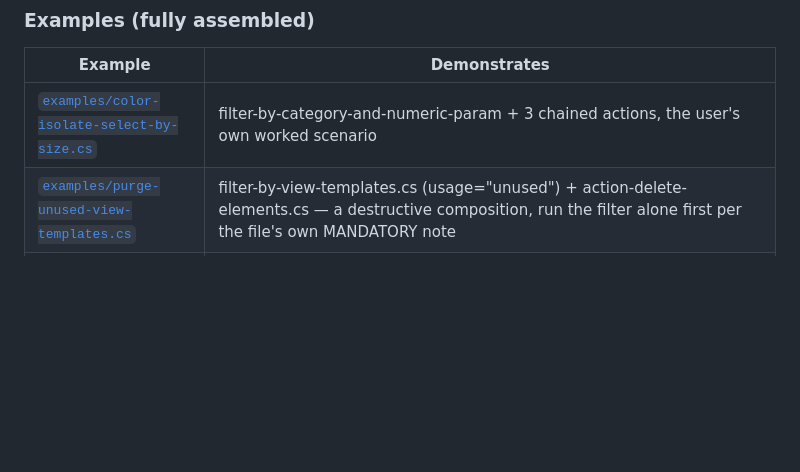
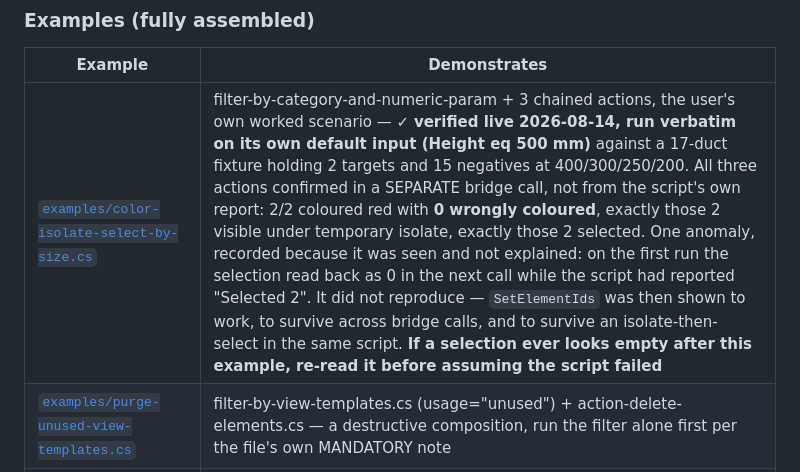
Before and after one commit to Ajmalpshaik/AJ-AI-Brain, a Markdown page: scripts/README.md, the part around the change. Rendered like a GitHub page; blank space fills up the shorter version.

```diff
--- a/scripts/README.md
+++ b/scripts/README.md
@@ -397,7 +397,7 @@ The original 9 live-verified 2026-07-22, zero bugs; newer ones marked individual
 ### Examples (fully assembled)
 | Example | Demonstrates |
 |---|---|
-| [`examples/color-isolate-select-by-size.cs`](examples/color-isolate-select-by-size.cs) | filter-by-category-and-numeric-param + 3 chained actions, the user's own worked scenario |
+| [`examples/color-isolate-select-by-size.cs`](examples/color-isolate-select-by-size.cs) | filter-by-category-and-numeric-param + 3 chained actions, the user's own worked scenario — ✓ **verified live 2026-08-14, run verbatim on its own default input (Height eq 500 mm)** against a 17-duct fixture holding 2 targets and 15 negatives at 400/300/250/200. All three actions confirmed in a SEPARATE bridge call, not from the script's own report: 2/2 coloured red with **0 wrongly coloured**, exactly those 2 visible under temporary isolate, exactly those 2 selected. One anomaly, recorded because it was seen and not explained: on the first run the selection read back as 0 in the next call while the script had reported "Selected 2". It did not reproduce — `SetElementIds` was then shown to work, to survive across bridge calls, and to survive an isolate-then-select in the same script. **If a selection ever looks empty after this example, re-read it before assuming the script failed** |
 | [`examples/purge-unused-view-templates.cs`](examples/purge-unused-view-templates.cs) | filter-by-view-templates.cs (usage="unused") + action-delete-elements.cs — a destructive composition, run the filter alone first per the file's own MANDATORY note |
 | [`examples/prelude-smoke-test.cs`](examples/prelude-smoke-test.cs) | Verifies every helper in `lib/prelude.cs` in ONE call — units, view targeting, collecting, parameters, level, size sort, and both the commit AND rollback paths of the transaction wrapper. Read-only in effect (its two transactions change nothing). Run this before trusting the prelude — ✓ verified 2026-08-07: **ran it, and every check PASSed**, which is what finally moved `lib/prelude.cs` off unproven. Its own value is now proven too: it caught nothing because there was nothing to catch, but the rollback assertion genuinely exercised a deliberate throw and confirmed the failure was reported rather than escaping to the bridge |
 
```
Also changed, not shown: knowledge/brain-log.md (+13 -0 lines).
